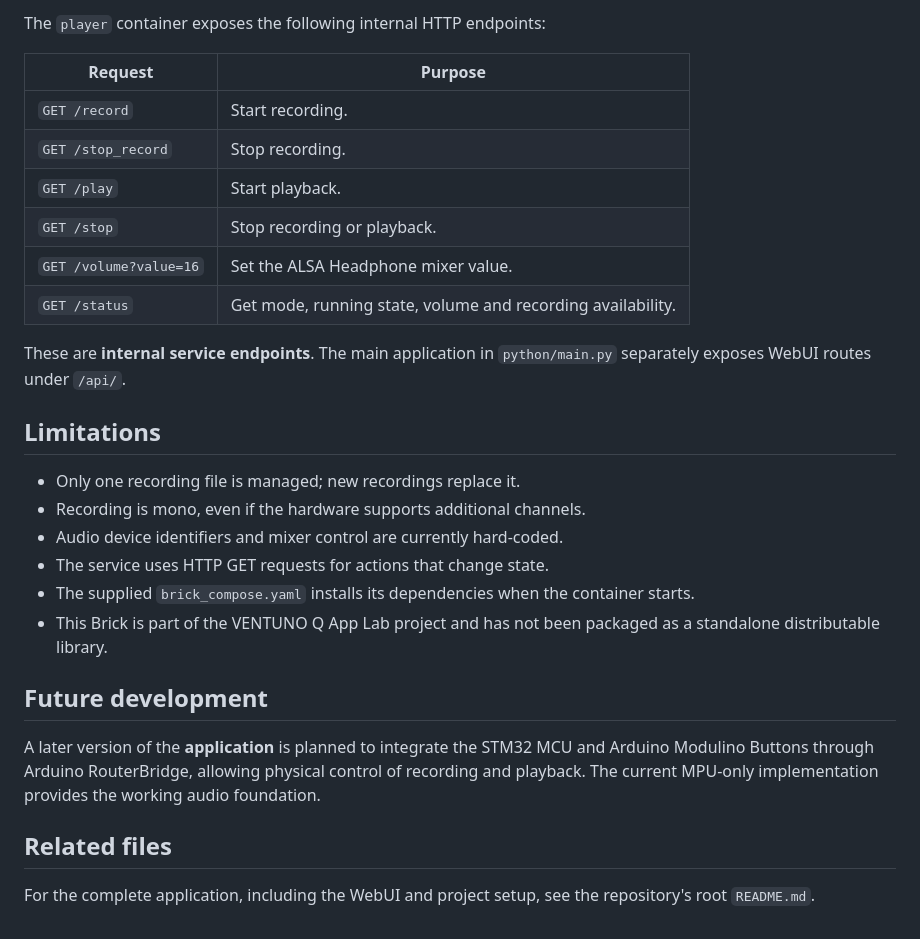
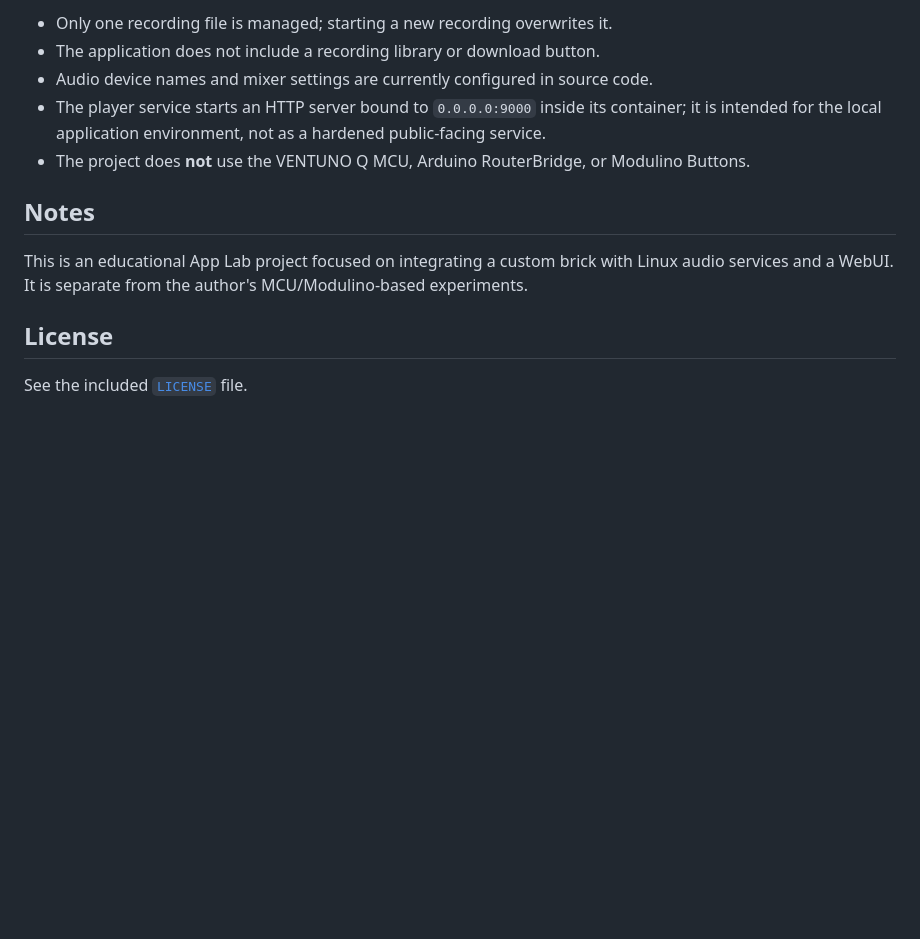
Before and after one commit to philippe86220/VENTUNO-Q-WAV-Recorder-WebUI, a Markdown page: README.md, the part around one of its changes. GitHub-like rendering; blank space fills up the shorter version.

```diff
--- a/README.md
+++ b/README.md
@@ -85,30 +131,14 @@ The methods return dictionaries with an `ok` field and additional state or error
 
-The `player` container exposes the following internal HTTP endpoints:
+- Only one recording file is managed; starting a new recording overwrites it.
+- The application does not include a recording library or download button.
+- Audio device names and mixer settings are currently configured in source code.
+- The player service starts an HTTP server bound to `0.0.0.0:9000` inside its container; it is intended for the local application environment, not as a hardened public-facing service.
+- The project does **not** use the VENTUNO Q MCU, Arduino RouterBridge, or Modulino Buttons.
 
-| Request | Purpose |
-| --- | --- |
-| `GET /record` | Start recording. |
-| `GET /stop_record` | Stop recording. |
-| `GET /play` | Start playback. |
-| `GET /stop` | Stop recording or playback. |
-| `GET /volume?value=16` | Set the ALSA Headphone mixer value. |
-| `GET /status` | Get mode, running state, volume and recording availability. |
+## Notes
 
-These are **internal service endpoints**. The main application in `python/main.py` separately exposes WebUI routes under `/api/`.
+This is an educational App Lab project focused on integrating a custom brick with Linux audio services and a WebUI. It is separate from the author's MCU/Modulino-based experiments.
 
-## Limitations
+## License
 
-- Only one recording file is managed; new recordings replace it.
-- Recording is mono, even if the hardware supports additional channels.
-- Audio device identifiers and mixer control are currently hard-coded.
-- The service uses HTTP GET requests for actions that change state.
-- The supplied `brick_compose.yaml` installs its dependencies when the container starts.
-- This Brick is part of the VENTUNO Q App Lab project and has not been packaged as a standalone distributable library.
-
-## Future development
-
-A later version of the **application** is planned to integrate the STM32 MCU and Arduino Modulino Buttons through Arduino RouterBridge, allowing physical control of recording and playback. The current MPU-only implementation provides the working audio foundation.
-
-## Related files
-
-For the complete application, including the WebUI and project setup, see the repository's root `README.md`.
+See the included [`LICENSE`](LICENSE) file.
```
Also changed, not shown: other parts of README.md (+109 -63 lines).
